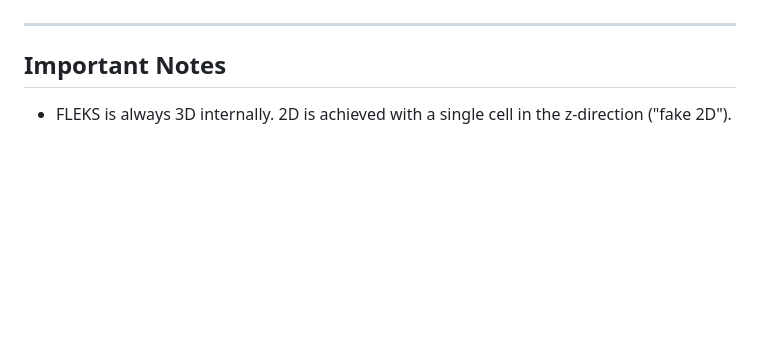
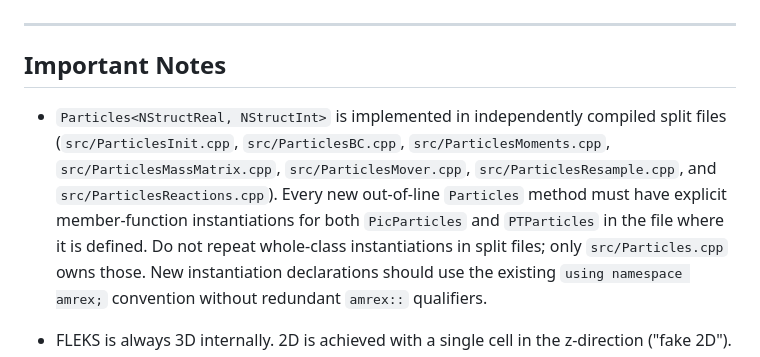
Before and after one commit to SWMFsoftware/FLEKS, a Markdown page: AGENT.md, the part around the change. Rendered like a GitHub page; blank space fills up the shorter version.

```diff
--- a/AGENT.md
+++ b/AGENT.md
@@ -433,6 +433,17 @@ to `SRCS` in `src/Makefile`.
 
 ## Important Notes
 
+- `Particles<NStructReal, NStructInt>` is implemented in independently
+  compiled split files (`src/ParticlesInit.cpp`, `src/ParticlesBC.cpp`,
+  `src/ParticlesMoments.cpp`, `src/ParticlesMassMatrix.cpp`,
+  `src/ParticlesMover.cpp`, `src/ParticlesResample.cpp`, and
+  `src/ParticlesReactions.cpp`). Every new out-of-line `Particles` method must
+  have explicit member-function instantiations for both `PicParticles` and
+  `PTParticles` in the file where it is defined. Do not repeat whole-class
+  instantiations in split files; only `src/Particles.cpp` owns those. New
+  instantiation declarations should use the existing `using namespace amrex;`
+  convention without redundant `amrex::` qualifiers.
+
 - FLEKS is always 3D internally. 2D is achieved with a single cell in the
   z-direction ("fake 2D").
 - The `Constants.h` file is generated from `Constants.h.orig` and should not be
```
Also changed, not shown: src/AGENT.md (+22 -0 lines).
